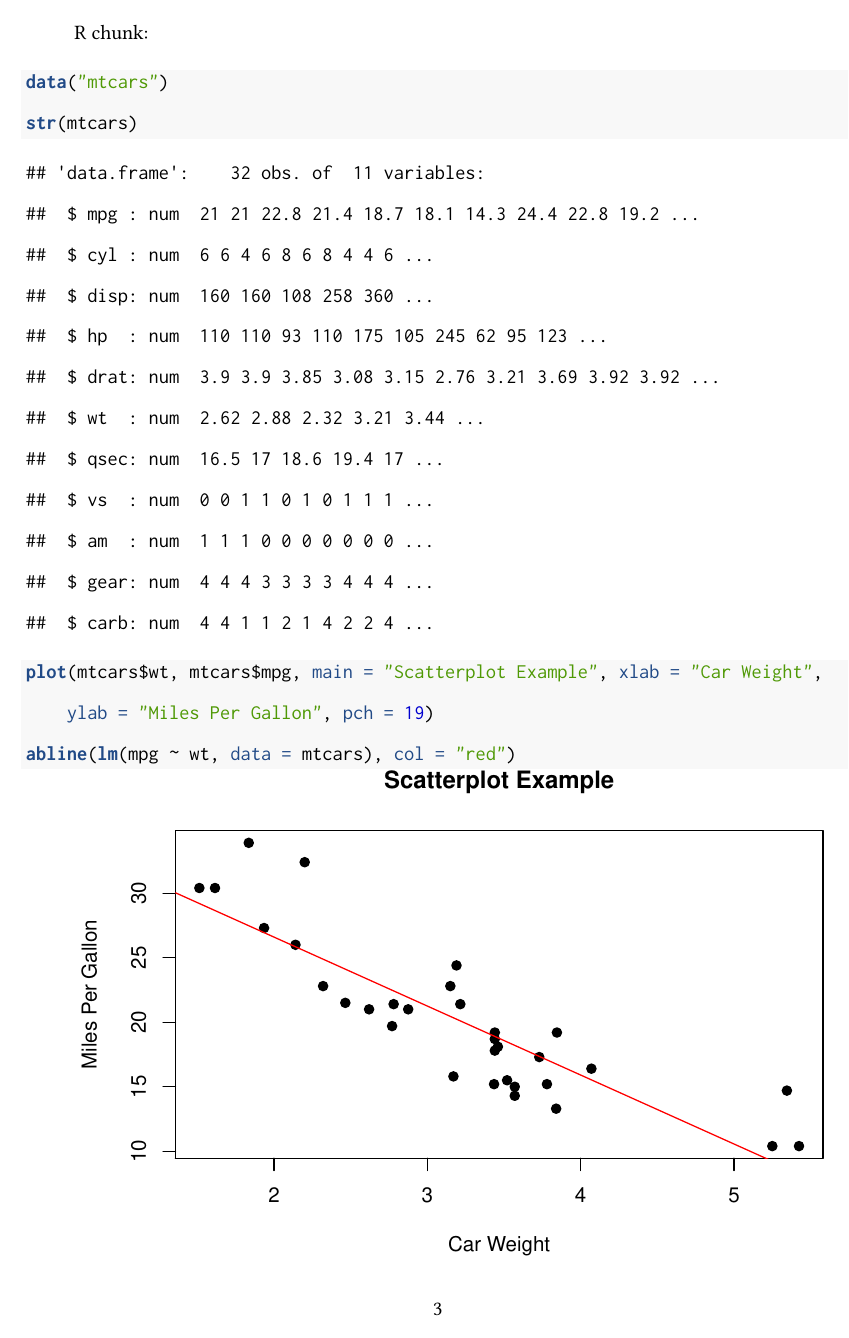
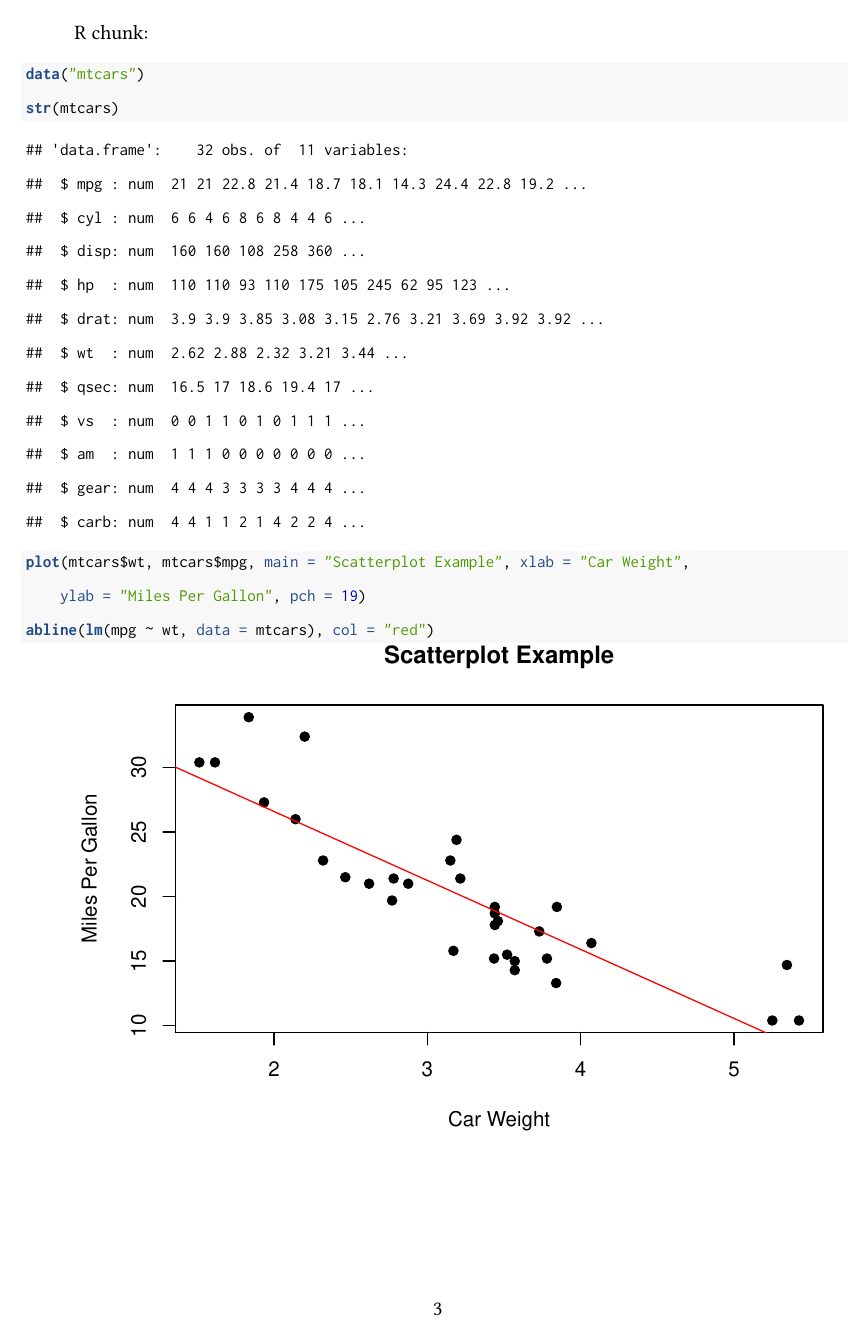
Before and after one commit to danilofreire/rmarkdown-templates, an R Markdown document (article.Rmd): page 3 of 4. The pictures show the output file article.pdf that the author committed with the source.

Commit message:
Small changes to the code example

````diff
--- a/article.Rmd
+++ b/article.Rmd
@@ -70,6 +70,7 @@ $$ Y = \beta_{0} + \beta_{1} X + \epsilon $$
 
 R chunk:
 
+\footnotesize
 ```{r, tidy = TRUE}
 data("mtcars")
 str(mtcars)
@@ -78,6 +79,7 @@ plot(mtcars$wt, mtcars$mpg, main = "Scatterplot Example",
 abline(lm(mpg ~ wt, data = mtcars), col = "red")
 ```
 
+\normalsize
 
 \newpage
 \setlength{\parindent}{0cm}
````
Also changed, not shown: article.pdf.
